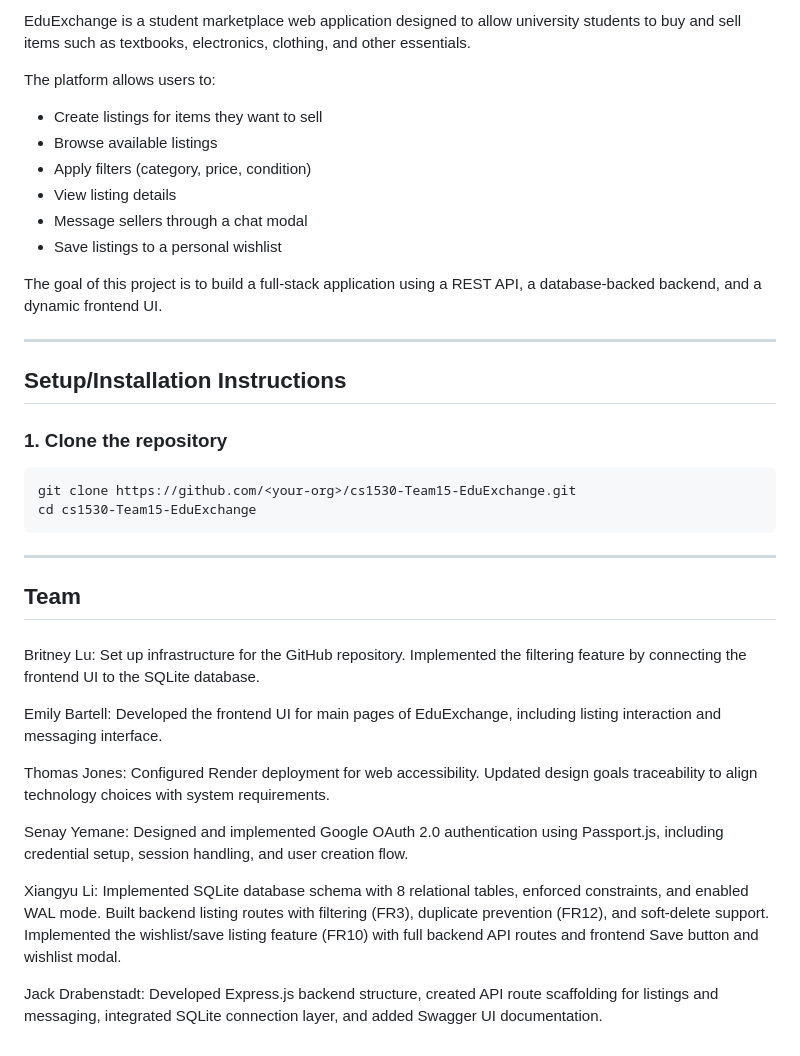
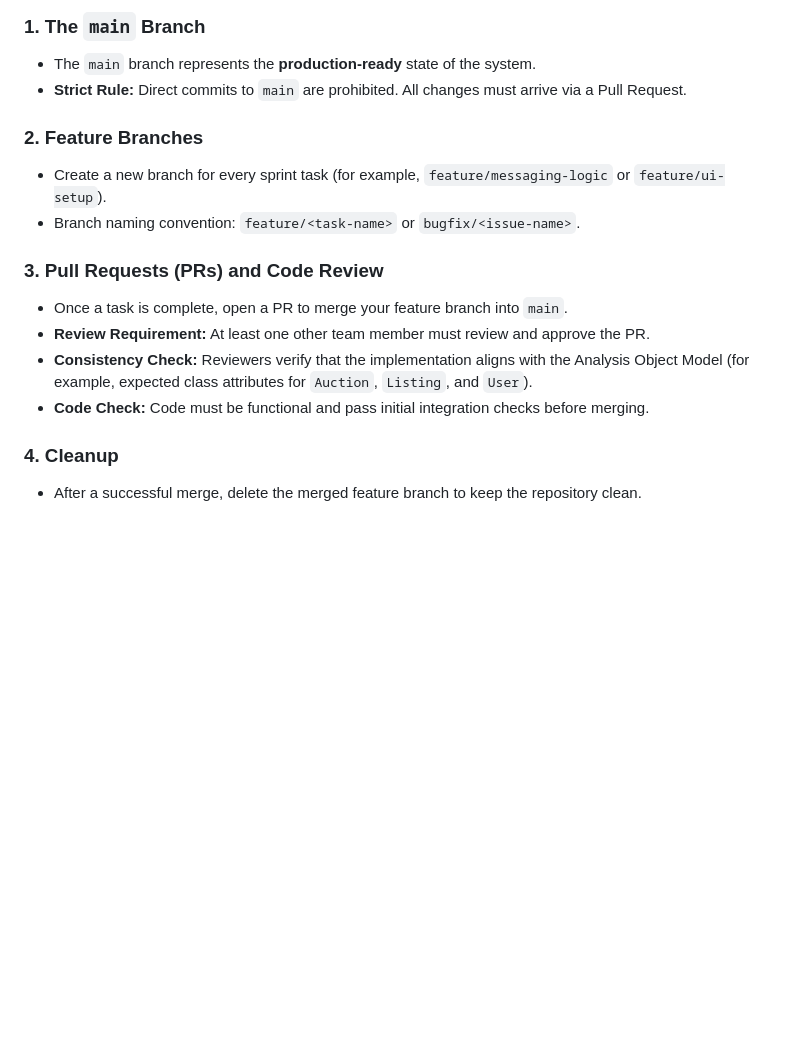
Before and after one commit to britneylu/cs1530-Team15-EduExchange, a Markdown page: README.md, the part around one of its changes. GitHub-like rendering; blank space fills up the shorter version.

````diff
--- a/README.md
+++ b/README.md
@@ -27,37 +71,16 @@ To maintain a stable codebase and ensure we meet our design goals, all team memb
 
-EduExchange is a student marketplace web application designed to allow university students to buy and sell items such as textbooks, electronics, clothing, and other essentials.
+### 1. The `main` Branch
+- The `main` branch represents the **production-ready** state of the system.
+- **Strict Rule:** Direct commits to `main` are prohibited. All changes must arrive via a Pull Request.
+### 2. Feature Branches
+- Create a new branch for every sprint task (for example, `feature/messaging-logic` or `feature/ui-setup`).
+- Branch naming convention: `feature/<task-name>` or `bugfix/<issue-name>`.
 
-The platform allows users to:
-- Create listings for items they want to sell
-- Browse available listings
-- Apply filters (category, price, condition)
-- View listing details
-- Message sellers through a chat modal
-- Save listings to a personal wishlist
+### 3. Pull Requests (PRs) and Code Review
+- Once a task is complete, open a PR to merge your feature branch into `main`.
+- **Review Requirement:** At least one other team member must review and approve the PR.
+- **Consistency Check:** Reviewers verify that the implementation aligns with the Analysis Object Model (for example, expected class attributes for `Auction`, `Listing`, and `User`).
+- **Code Check:** Code must be functional and pass initial integration checks before merging.
 
-The goal of this project is to build a full-stack application using a REST API, a database-backed backend, and a dynamic frontend UI.
-
----
-
-## Setup/Installation Instructions
-
-### 1. Clone the repository
-```bash
-git clone https://github.com/<your-org>/cs1530-Team15-EduExchange.git
-cd cs1530-Team15-EduExchange
-```
----
-
-## Team
-###
-Britney Lu: Set up infrastructure for the GitHub repository. Implemented the filtering feature by connecting the frontend UI to the SQLite database.
-
-Emily Bartell: Developed the frontend UI for main pages of EduExchange, including listing interaction and messaging interface.
-
-Thomas Jones: Configured Render deployment for web accessibility. Updated design goals traceability to align technology choices with system requirements.
-
-Senay Yemane: Designed and implemented Google OAuth 2.0 authentication using Passport.js, including credential setup, session handling, and user creation flow.
-
-Xiangyu Li: Implemented SQLite database schema with 8 relational tables, enforced constraints, and enabled WAL mode. Built backend listing routes with filtering (FR3), duplicate prevention (FR12), and soft-delete support. Implemented the wishlist/save listing feature (FR10) with full backend API routes and frontend Save button and wishlist modal.
-
-Jack Drabenstadt: Developed Express.js backend structure, created API route scaffolding for listings and messaging, integrated SQLite connection layer, and added Swagger UI documentation.
+### 4. Cleanup
+- After a successful merge, delete the merged feature branch to keep the repository clean.
````
Also changed, not shown: other parts of README.md (+60 -16 lines).
